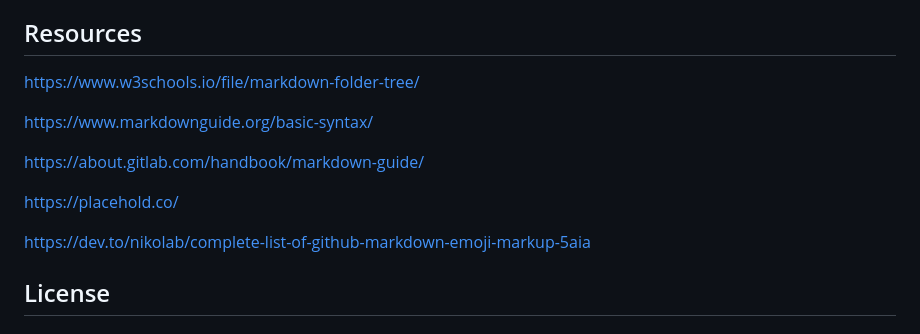
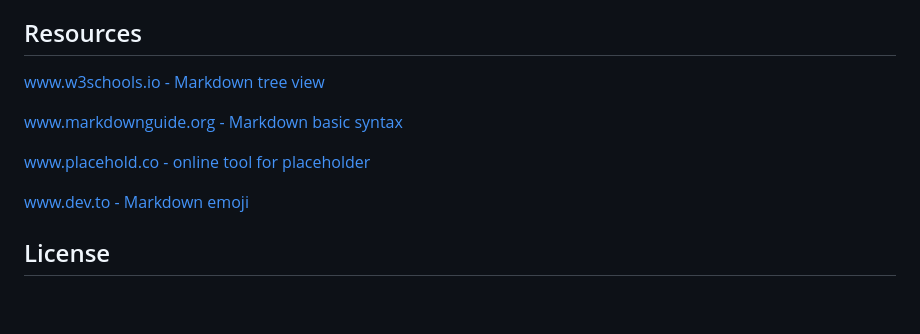
Before and after one commit to FilipPaskalev/Bootstrap-Portfolio, a Markdown page: README.md, the part around one of its changes. GitHub-like rendering; blank space fills up the shorter version.

```diff
--- a/README.md
+++ b/README.md
@@ -108,15 +107,13 @@ Using Bootstrap, recreate your portfolio site. The website should include the fo
 
 ## Resources
 
-https://www.w3schools.io/file/markdown-folder-tree/
+[www.w3schools.io - Markdown tree view](https://www.w3schools.io/file/markdown-folder-tree/)
 
-https://www.markdownguide.org/basic-syntax/
+[www.markdownguide.org - Markdown basic syntax](https://www.markdownguide.org/basic-syntax/)
 
-https://about.gitlab.com/handbook/markdown-guide/
+[www.placehold.co - online tool for placeholder](https://placehold.co/)
 
-https://placehold.co/
-
-https://dev.to/nikolab/complete-list-of-github-markdown-emoji-markup-5aia
+[www.dev.to - Markdown emoji](https://dev.to/nikolab/complete-list-of-github-markdown-emoji-markup-5aia)
 
 ## License
 
```
Also changed, not shown: other parts of README.md (+2 -3 lines).
